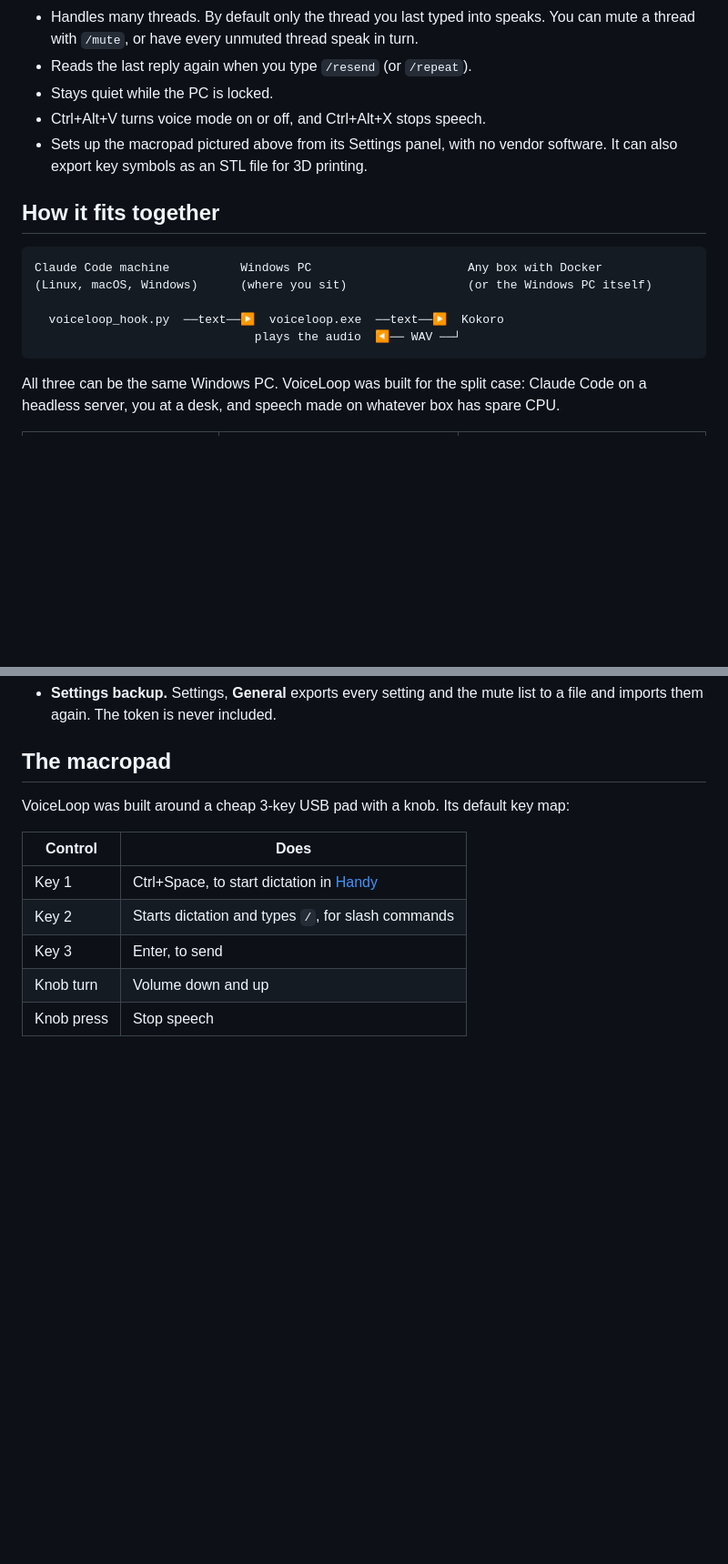
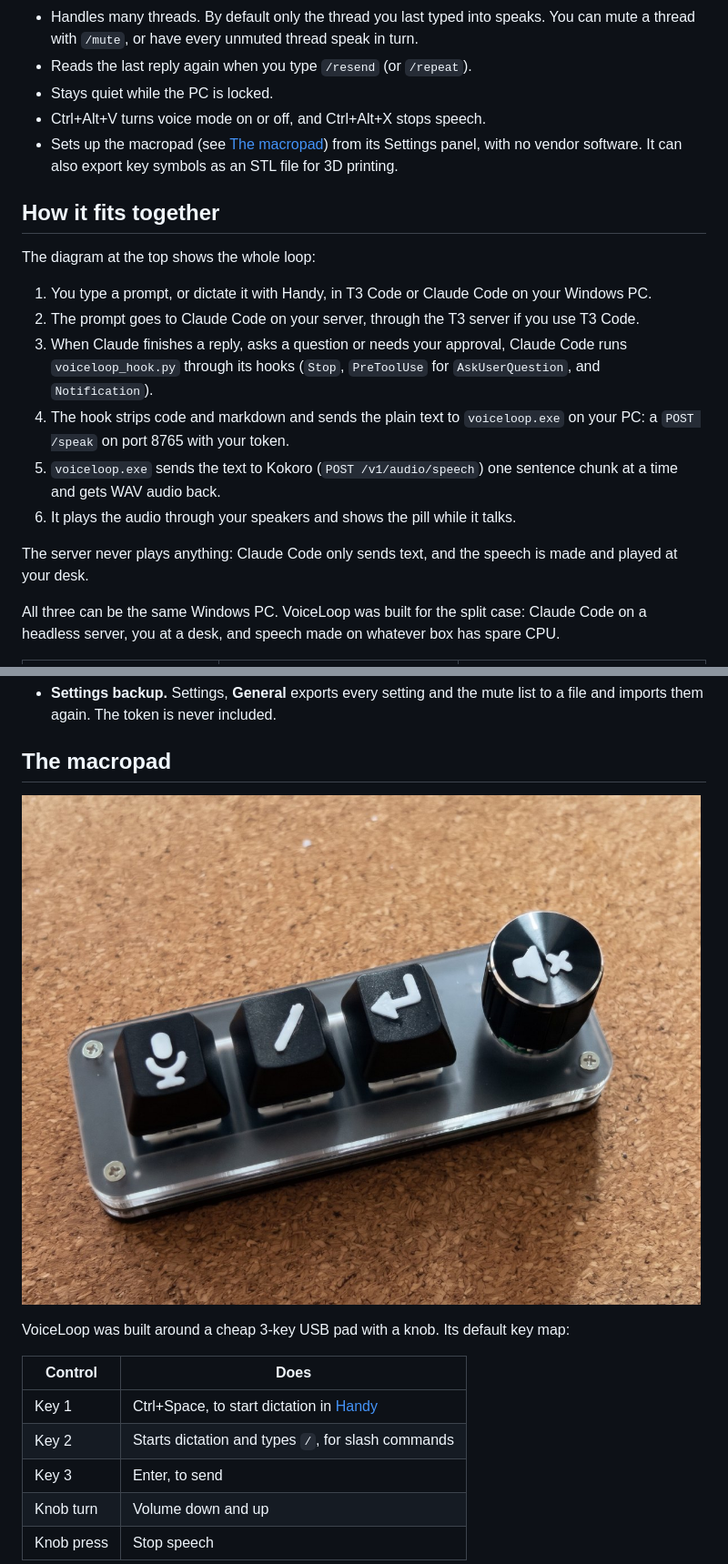
Before and after one commit to Tombo1001/voiceloop, a Markdown page: README.md, 2 parts joined by grey strips. Shown at 91% size. Drawn GitHub-style; blank space fills up the shorter version.

Commit message:
docs: lead the README with a diagram of the whole loop
An Excalidraw diagram in voiceloop's colours shows the full path: you
type or dictate in T3 Code or Claude Code on Windows, Claude Code works
on the server, its hooks run voiceloop_hook.py, the hook sends the text
to voiceloop.exe on the PC, Kokoro turns it into speech, and the PC
plays it with the pill. It shows the real /speak and /v1/audio/speech
requests. The source is docs/how-it-works.excalidraw.

The diagram replaces the text sketch in "How it fits together", with
the same six steps written out. The pad photo moves to "The macropad",
and a screenshot of Settings, Voice joins the install steps.

Co-Authored-By: Claude Opus 5.5 <noreply@anthropic.com>

````diff
--- a/README.md
+++ b/README.md
@@ -15,17 +15,20 @@ A small hook in Claude Code sends each finished reply to `voiceloop.exe` on your
 - Reads the last reply again when you type `/resend` (or `/repeat`).
 - Stays quiet while the PC is locked.
 - Ctrl+Alt+V turns voice mode on or off, and Ctrl+Alt+X stops speech.
-- Sets up the macropad pictured above from its Settings panel, with no vendor software. It can also export key symbols as an STL file for 3D printing.
+- Sets up the macropad (see [The macropad](#the-macropad)) from its Settings panel, with no vendor software. It can also export key symbols as an STL file for 3D printing.
 
 ## How it fits together
 
-```
-Claude Code machine          Windows PC                      Any box with Docker
-(Linux, macOS, Windows)      (where you sit)                 (or the Windows PC itself)
+The diagram at the top shows the whole loop:
 
-  voiceloop_hook.py  ──text──▶  voiceloop.exe  ──text──▶  Kokoro
-                               plays the audio  ◀── WAV ──┘
-```
+1. You type a prompt, or dictate it with Handy, in T3 Code or Claude Code on your Windows PC.
+2. The prompt goes to Claude Code on your server, through the T3 server if you use T3 Code.
+3. When Claude finishes a reply, asks a question or needs your approval, Claude Code runs `voiceloop_hook.py` through its hooks (`Stop`, `PreToolUse` for `AskUserQuestion`, and `Notification`).
+4. The hook strips code and markdown and sends the plain text to `voiceloop.exe` on your PC: a `POST /speak` on port 8765 with your token.
+5. `voiceloop.exe` sends the text to Kokoro (`POST /v1/audio/speech`) one sentence chunk at a time and gets WAV audio back.
+6. It plays the audio through your speakers and shows the pill while it talks.
+
+The server never plays anything: Claude Code only sends text, and the speech is made and played at your desk.
 
 All three can be the same Windows PC. VoiceLoop was built for the split case: Claude Code on a headless server, you at a desk, and speech made on whatever box has spare CPU.
 
@@ -81,6 +86,8 @@ On the machine that runs Claude Code:
 - **Settings backup.** Settings, **General** exports every setting and the mute list to a file and imports them again. The token is never included.
 
 ## The macropad
+
+![A 3-key macropad with a knob. The keys carry 3D-printed symbols for dictate, slash command and send, and the knob cap has a mute symbol](docs/macropad-with-symbols-1200.jpg)
 
 VoiceLoop was built around a cheap 3-key USB pad with a knob. Its default key map:
 
````
Also changed, not shown: other parts of README.md (+4 -2 lines), docs/how-it-works.png (added), docs/settings-voice.png (added), 1 other file.
